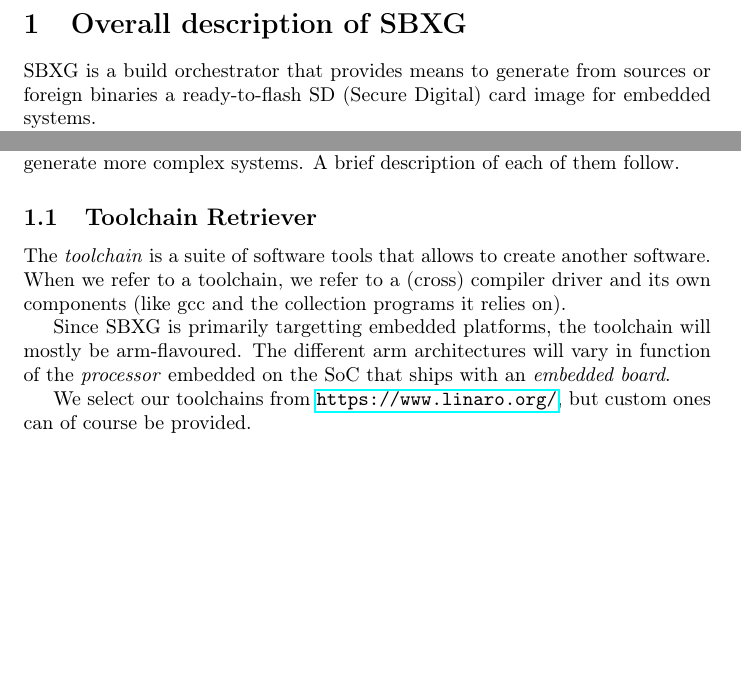
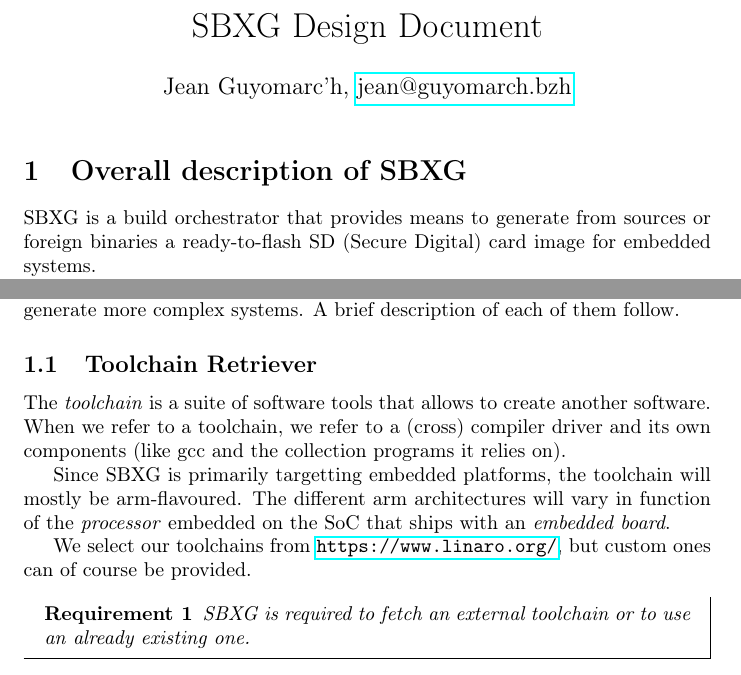
Before and after one commit to sbxg/design-docs, a LaTeX document (design-doc.tex): two parts of page 1 of 2, joined at a grey line, cut at the place of the change, the shorter picture padded with empty space. Compiled offline with pdfLaTeX.

Commit message:
fmt: add boxes around requirements, and titlepage

```diff
--- a/design-doc.tex
+++ b/design-doc.tex
@@ -7,5 +21,14 @@
+]{requirement}{Requirement}
+
+\title{SBXG Design Document}
+\date{}
+\author{%
+  Jean Guyomarc'h, \email{jean@guyomarch.bzh}%
+}
 
 \begin{document}
+
+\maketitle
 
 \section{Overall description of SBXG}
 
@@ -39,6 +62,10 @@ be arm-flavoured. The different arm architectures will vary in function of the
 We select our toolchains from \url{https://www.linaro.org/}, but custom ones can
 of course be provided.
 
+\begin{requirement}
+  SBXG is required to fetch an external toolchain or to use an already existing
+  one.
+\end{requirement}
 
 \subsection{Bootloader Builder}
 
```
Also changed, not shown: design-doc.tex (23 more changed lines).
